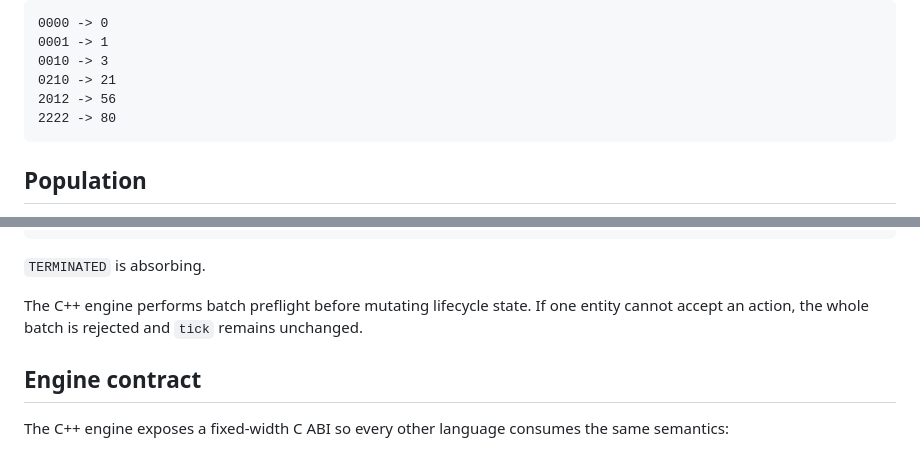
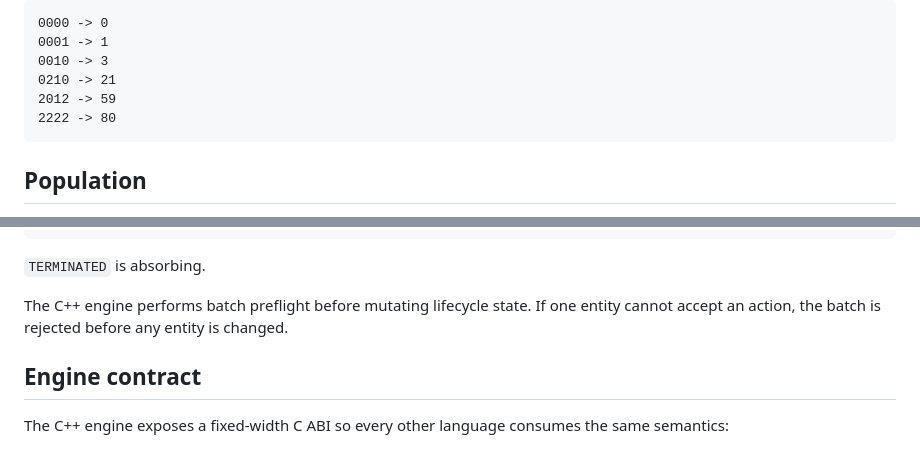
Before and after one commit to rafaelsantos-cs/Abiyss-Runtime-Project, a Markdown page: docs/WARPIGS_ALGORITHM.md, 2 parts joined by grey strips. Drawn GitHub-style.

Commit message:
fix(warpigs): correct canonical base-3 example

````diff
--- a/docs/WARPIGS_ALGORITHM.md
+++ b/docs/WARPIGS_ALGORITHM.md
@@ -50,7 +50,7 @@ Examples:
 0001 -> 1
 0010 -> 3
 0210 -> 21
-2012 -> 56
+2012 -> 59
 2222 -> 80
 ```
 
@@ -107,7 +107,7 @@ TERMINATED
 
 `TERMINATED` is absorbing.
 
-The C++ engine performs batch preflight before mutating lifecycle state. If one entity cannot accept an action, the whole batch is rejected and `tick` remains unchanged.
+The C++ engine performs batch preflight before mutating lifecycle state. If one entity cannot accept an action, the batch is rejected before any entity is changed.
 
 ## Engine contract
 
````
